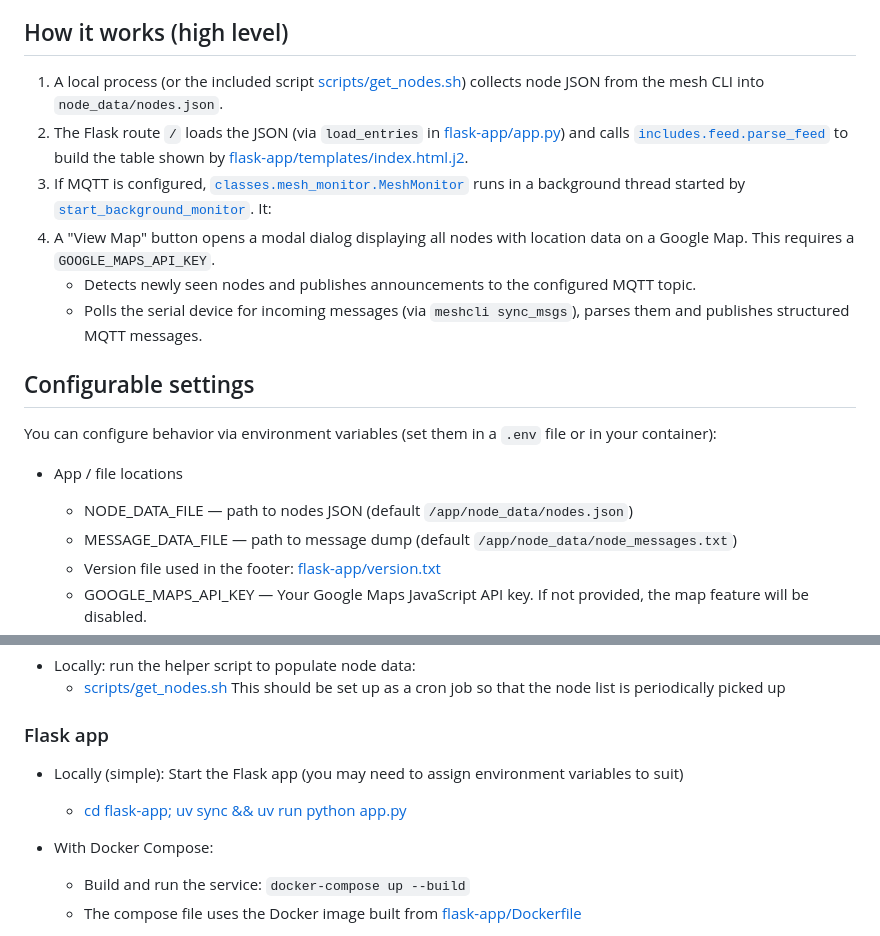
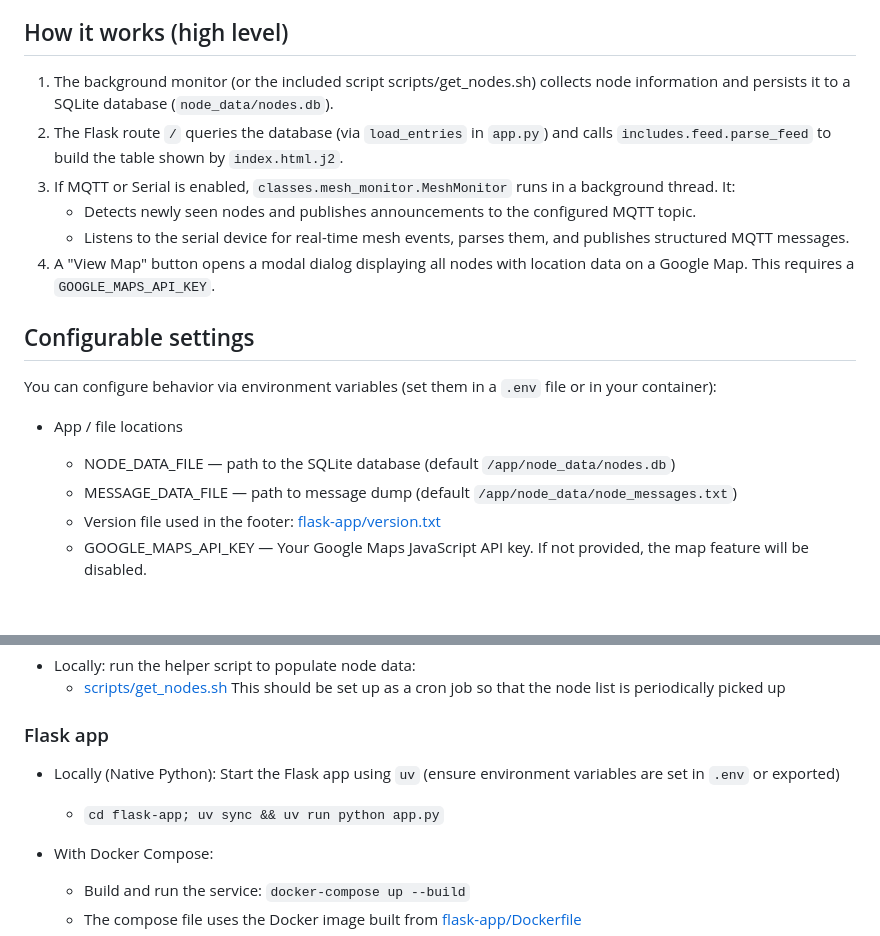
Before and after one commit to zx85/meshcore-node-list, a Markdown page: README.md, 2 parts joined by grey strips. Rendered like a GitHub page; blank space fills up the shorter version.

Commit message:
update the documentation

```diff
--- a/README.md
+++ b/README.md
@@ -27,19 +27,19 @@ Version: see [flask-app/version.txt](flask-app/version.txt)
 
 ## How it works (high level)
 
-1. A local process (or the included script [scripts/get_nodes.sh](scripts/get_nodes.sh)) collects node JSON from the mesh CLI into `node_data/nodes.json`.
-2. The Flask route `/` loads the JSON (via `load_entries` in [flask-app/app.py](flask-app/app.py)) and calls [`includes.feed.parse_feed`](flask-app/includes/feed.py) to build the table shown by [flask-app/templates/index.html.j2](flask-app/templates/index.html.j2).
-3. If MQTT is configured, [`classes.mesh_monitor.MeshMonitor`](flask-app/classes/mesh_monitor.py) runs in a background thread started by [`start_background_monitor`](flask-app/app.py). It:
+1. The background monitor (or the included script scripts/get_nodes.sh) collects node information and persists it to a SQLite database (`node_data/nodes.db`).
+2. The Flask route `/` queries the database (via `load_entries` in `app.py`) and calls `includes.feed.parse_feed` to build the table shown by `index.html.j2`.
+3. If MQTT or Serial is enabled, `classes.mesh_monitor.MeshMonitor` runs in a background thread. It:
+   - Detects newly seen nodes and publishes announcements to the configured MQTT topic.
+   - Listens to the serial device for real-time mesh events, parses them, and publishes structured MQTT messages.
 4. A "View Map" button opens a modal dialog displaying all nodes with location data on a Google Map. This requires a `GOOGLE_MAPS_API_KEY`.
-   - Detects newly seen nodes and publishes announcements to the configured MQTT topic.
-   - Polls the serial device for incoming messages (via `meshcli sync_msgs`), parses them and publishes structured MQTT messages.
 
 ## Configurable settings
 
 You can configure behavior via environment variables (set them in a `.env` file or in your container):
 
 - App / file locations
-  - NODE_DATA_FILE — path to nodes JSON (default `/app/node_data/nodes.json`)
+  - NODE_DATA_FILE — path to the SQLite database (default `/app/node_data/nodes.db`)
   - MESSAGE_DATA_FILE — path to message dump (default `/app/node_data/node_messages.txt`)
   - Version file used in the footer: [flask-app/version.txt](flask-app/version.txt)
   - GOOGLE_MAPS_API_KEY — Your Google Maps JavaScript API key. If not provided, the map feature will be disabled.
@@ -68,8 +68,8 @@ The container configuration in [docker-compose.yml](docker-compose.yml) maps the
 This should be set up as a cron job so that the node list is periodically picked up
 
 ### Flask app
-- Locally (simple): Start the Flask app (you may need to assign environment variables to suit)
-  - [cd flask-app; uv sync && uv run python app.py](flask-app/app.py)
+- Locally (Native Python): Start the Flask app using `uv` (ensure environment variables are set in `.env` or exported)
+  - `cd flask-app; uv sync && uv run python app.py`
 
 - With Docker Compose:
   - Build and run the service: `docker-compose up --build`
```
